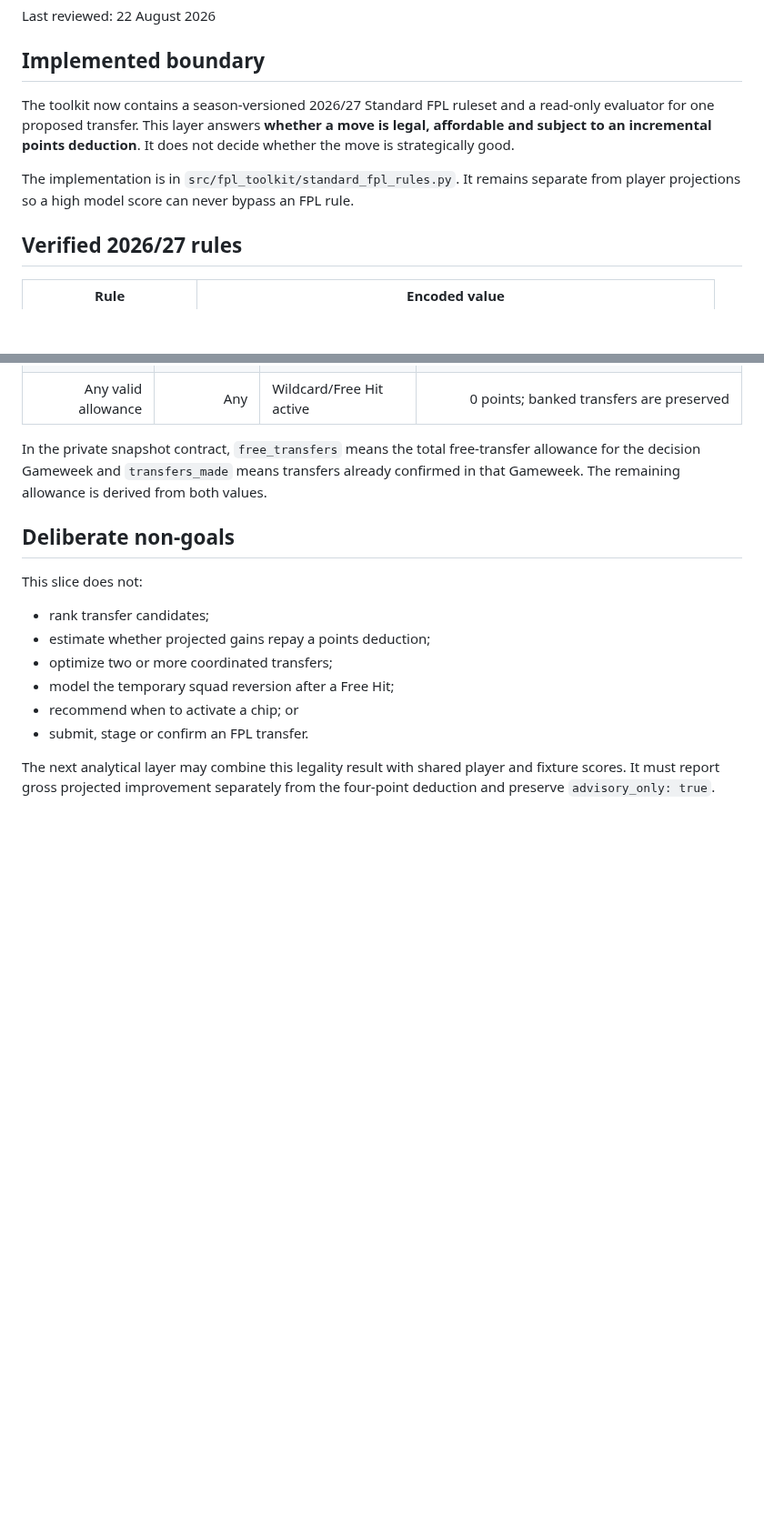
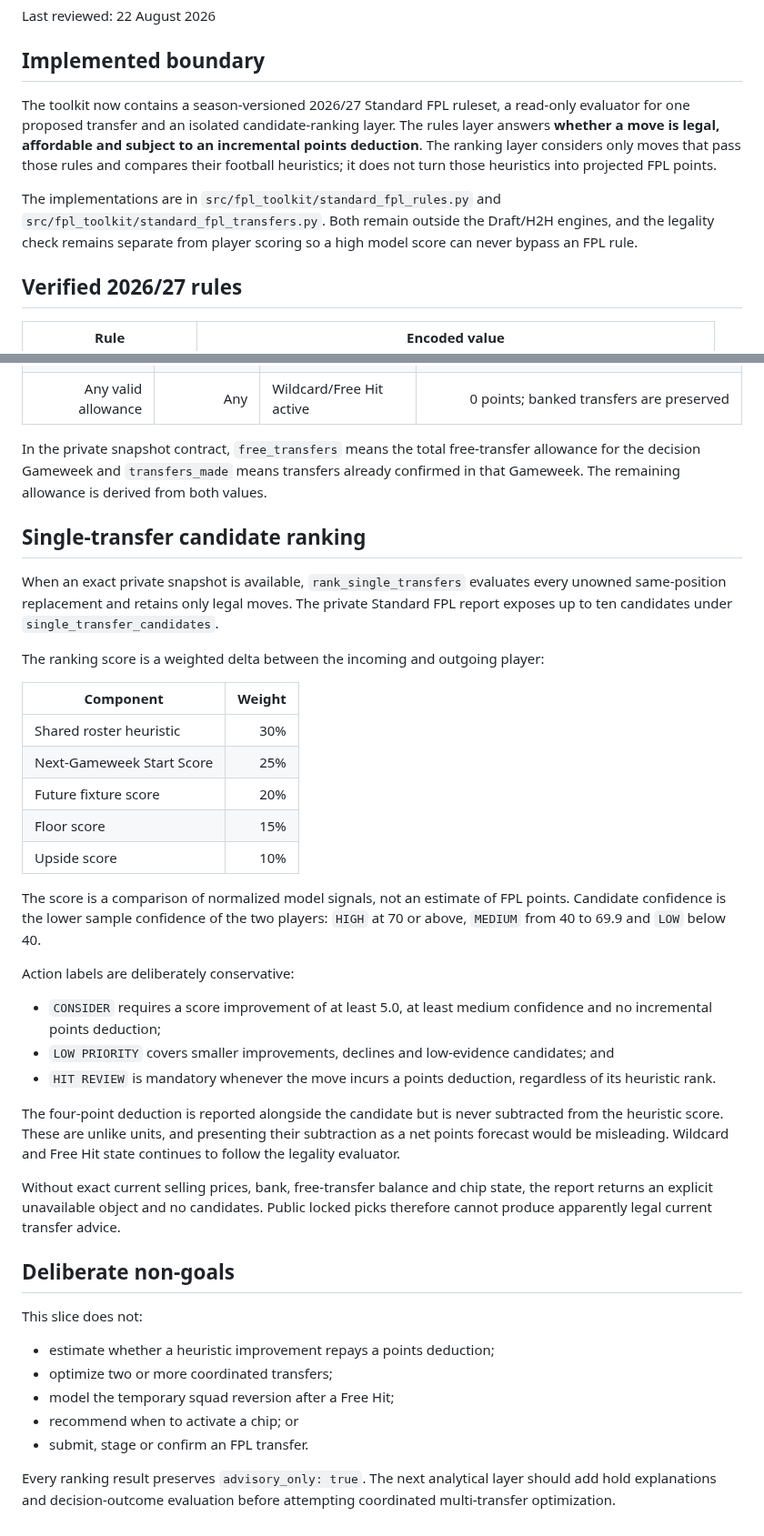
Before and after one commit to ThatsIvore/draft_toolkit, a Markdown page: docs/STANDARD_FPL_TRANSFER_LEGALITY.md, 2 parts joined by grey strips. Shown at 91% size. Rendered like a GitHub page; blank space fills up the shorter version.

Commit message:
Rank legal Standard FPL transfers

```diff
--- a/docs/STANDARD_FPL_TRANSFER_LEGALITY.md
+++ b/docs/STANDARD_FPL_TRANSFER_LEGALITY.md
@@ -4,9 +4,9 @@ Last reviewed: 22 August 2026
 
 ## Implemented boundary
 
-The toolkit now contains a season-versioned 2026/27 Standard FPL ruleset and a read-only evaluator for one proposed transfer. This layer answers **whether a move is legal, affordable and subject to an incremental points deduction**. It does not decide whether the move is strategically good.
+The toolkit now contains a season-versioned 2026/27 Standard FPL ruleset, a read-only evaluator for one proposed transfer and an isolated candidate-ranking layer. The rules layer answers **whether a move is legal, affordable and subject to an incremental points deduction**. The ranking layer considers only moves that pass those rules and compares their football heuristics; it does not turn those heuristics into projected FPL points.
 
-The implementation is in `src/fpl_toolkit/standard_fpl_rules.py`. It remains separate from player projections so a high model score can never bypass an FPL rule.
+The implementations are in `src/fpl_toolkit/standard_fpl_rules.py` and `src/fpl_toolkit/standard_fpl_transfers.py`. Both remain outside the Draft/H2H engines, and the legality check remains separate from player scoring so a high model score can never bypass an FPL rule.
 
 ## Verified 2026/27 rules
 
@@ -62,15 +62,40 @@ The hit calculation is incremental. For example:
 
 In the private snapshot contract, `free_transfers` means the total free-transfer allowance for the decision Gameweek and `transfers_made` means transfers already confirmed in that Gameweek. The remaining allowance is derived from both values.
 
+## Single-transfer candidate ranking
+
+When an exact private snapshot is available, `rank_single_transfers` evaluates every unowned same-position replacement and retains only legal moves. The private Standard FPL report exposes up to ten candidates under `single_transfer_candidates`.
+
+The ranking score is a weighted delta between the incoming and outgoing player:
+
+| Component | Weight |
+|---|---:|
+| Shared roster heuristic | 30% |
+| Next-Gameweek Start Score | 25% |
+| Future fixture score | 20% |
+| Floor score | 15% |
+| Upside score | 10% |
+
+The score is a comparison of normalized model signals, not an estimate of FPL points. Candidate confidence is the lower sample confidence of the two players: `HIGH` at 70 or above, `MEDIUM` from 40 to 69.9 and `LOW` below 40.
+
+Action labels are deliberately conservative:
+
+- `CONSIDER` requires a score improvement of at least 5.0, at least medium confidence and no incremental points deduction;
+- `LOW PRIORITY` covers smaller improvements, declines and low-evidence candidates; and
+- `HIT REVIEW` is mandatory whenever the move incurs a points deduction, regardless of its heuristic rank.
+
+The four-point deduction is reported alongside the candidate but is never subtracted from the heuristic score. These are unlike units, and presenting their subtraction as a net points forecast would be misleading. Wildcard and Free Hit state continues to follow the legality evaluator.
+
+Without exact current selling prices, bank, free-transfer balance and chip state, the report returns an explicit unavailable object and no candidates. Public locked picks therefore cannot produce apparently legal current transfer advice.
+
 ## Deliberate non-goals
 
 This slice does not:
 
-- rank transfer candidates;
-- estimate whether projected gains repay a points deduction;
+- estimate whether a heuristic improvement repays a points deduction;
 - optimize two or more coordinated transfers;
 - model the temporary squad reversion after a Free Hit;
 - recommend when to activate a chip; or
 - submit, stage or confirm an FPL transfer.
 
-The next analytical layer may combine this legality result with shared player and fixture scores. It must report gross projected improvement separately from the four-point deduction and preserve `advisory_only: true`.
+Every ranking result preserves `advisory_only: true`. The next analytical layer should add hold explanations and decision-outcome evaluation before attempting coordinated multi-transfer optimization.
```
